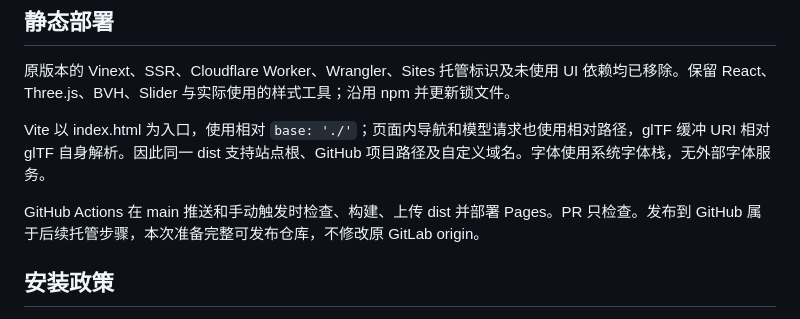
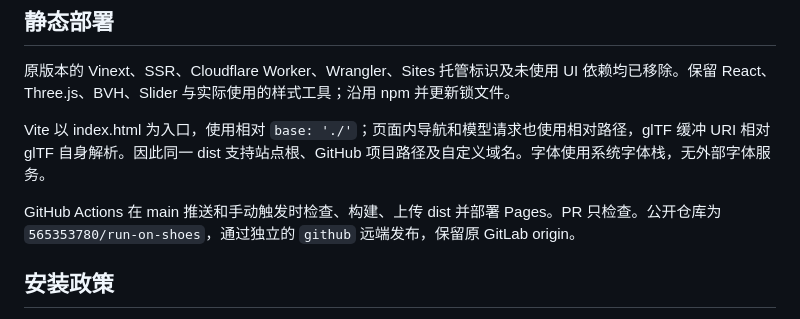
Before and after one commit to galbenyosef/run-on-shoes, a Markdown page: docs/ARCHITECTURE.md, the part around the change. Rendered like a GitHub page.

```diff
--- a/docs/ARCHITECTURE.md
+++ b/docs/ARCHITECTURE.md
@@ -53,7 +53,7 @@ React 挂载、CSS、UI Slider 与通用 className 工具是浏览器框架适
 
 Vite 以 index.html 为入口，使用相对 `base: './'`；页面内导航和模型请求也使用相对路径，glTF 缓冲 URI 相对 glTF 自身解析。因此同一 dist 支持站点根、GitHub 项目路径及自定义域名。字体使用系统字体栈，无外部字体服务。
 
-GitHub Actions 在 main 推送和手动触发时检查、构建、上传 dist 并部署 Pages。PR 只检查。发布到 GitHub 属于后续托管步骤，本次准备完整可发布仓库，不修改原 GitLab origin。
+GitHub Actions 在 main 推送和手动触发时检查、构建、上传 dist 并部署 Pages。PR 只检查。公开仓库为 `565353780/run-on-shoes`，通过独立的 `github` 远端发布，保留原 GitLab origin。
 
 ## 安装政策
 
```
Also changed, not shown: README.md (+3 -1 lines).
